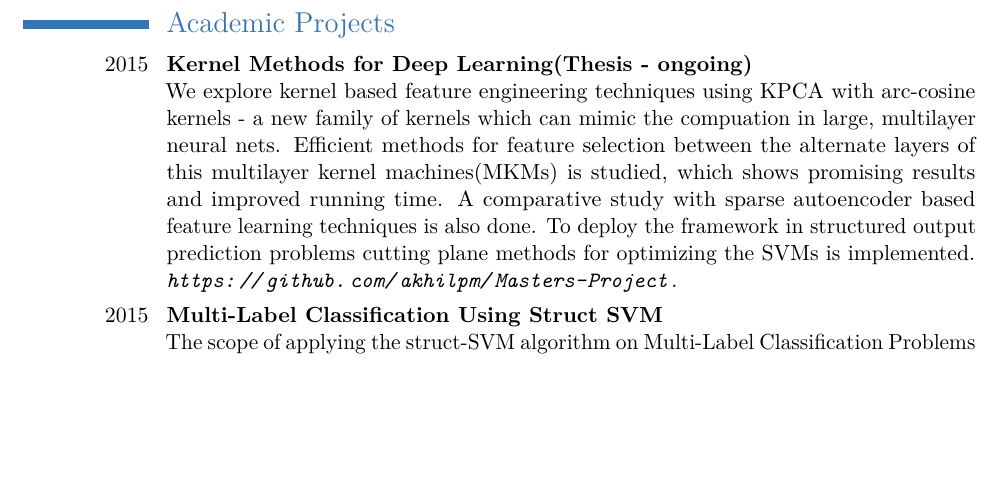
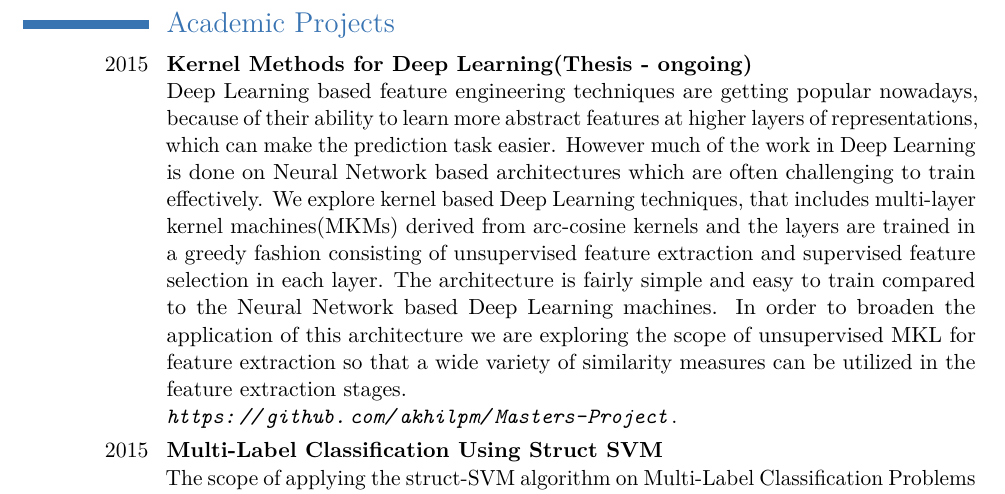
Before and after one commit to akhilpm/Resume, a LaTeX CV (modernCV.tex): part of page 2 of 3, cut so that both start at the same text, the shorter picture padded with empty space. Compiled offline with pdfLaTeX.

Commit message:
some changes

```diff
--- a/modernCV.tex
+++ b/modernCV.tex
@@ -82,7 +82,8 @@
 
 \section{Academic Projects}
 
-\cventry{2015}{Kernel Methods for Deep Learning(Thesis - ongoing)\newline}{}{We explore kernel based feature engineering techniques using KPCA with arc-cosine kernels - a new family of kernels which can mimic the compuation in large, multilayer neural nets. Efficient methods for feature selection between the alternate layers of this multilayer kernel machines(MKMs) is studied, which shows promising results and improved running time. A comparative study with sparse autoencoder based feature learning techniques is also done. To deploy the framework in structured output prediction problems cutting plane methods for optimizing the SVMs is implemented. \newline \textit{\url{https://github.com/akhilpm/Masters-Project}}}{}{}
+\cventry{2015}{Kernel Methods for Deep Learning(Thesis - ongoing)\newline}{}{Deep Learning based feature engineering techniques are getting popular nowadays, because of their ability to learn more abstract features at higher layers of representations, which can make the prediction task easier. However much of the work in Deep Learning is done on Neural Network based architectures which are often challenging to train effectively. We explore kernel based Deep Learning techniques, that includes multi-layer kernel machines(MKMs) derived from arc-cosine kernels and the layers are trained in a greedy fashion consisting of unsupervised feature extraction and supervised feature selection in each layer.
+The architecture is fairly simple and easy to train compared to the Neural Network based Deep Learning machines. In order to broaden the application of this architecture we are exploring the scope of  unsupervised MKL for feature extraction so that a wide variety of similarity measures can be utilized in the feature extraction stages. \newline \textit{\url{https://github.com/akhilpm/Masters-Project}}}{}{}
 
 \cventry{2015}{Multi-Label Classification Using Struct SVM\newline}{}{The scope of applying the struct-SVM algorithm on Multi-Label Classification Problems is explored. A suitable loss function and combined feature map representations were formulated in accordance with the problem. Testing and training were done on a semantic scene classification Problem}{}{}
 
```
Also changed, not shown: modernCV.pdf.
